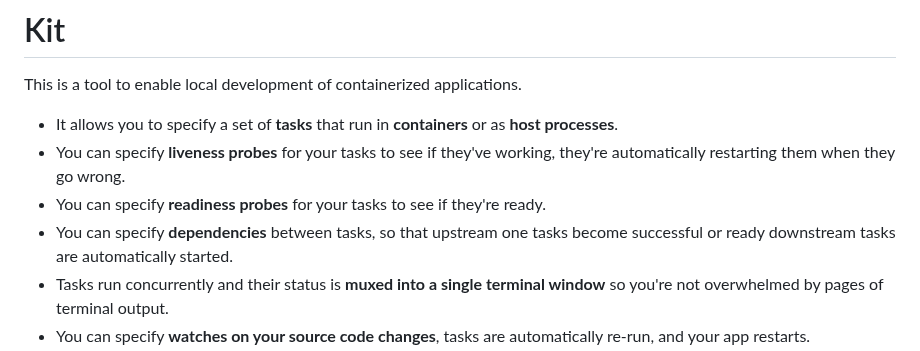
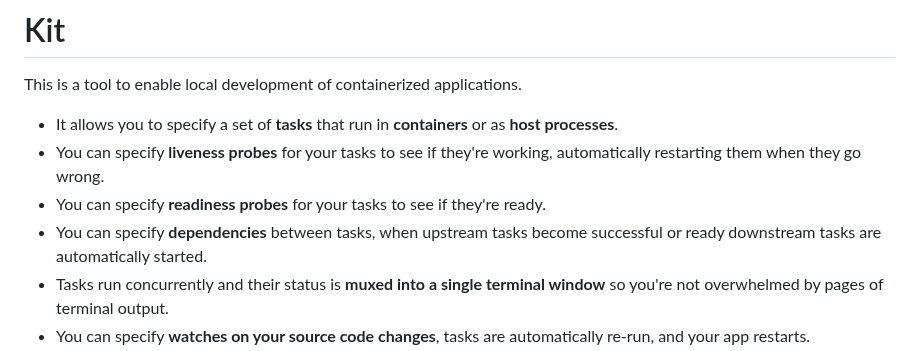
Before and after one commit to kitproj/kit, a Markdown page: README.md, the part around the change. Rendered like a GitHub page.

```diff
--- a/README.md
+++ b/README.md
@@ -3,10 +3,10 @@
 This is a tool to enable local development of containerized applications.
 
 - It allows you to specify a set of **tasks** that run in **containers** or as **host processes**.
-- You can specify **liveness probes** for your tasks to see if they've working, they're automatically restarting them
+- You can specify **liveness probes** for your tasks to see if they're working, automatically restarting them
   when they go wrong.
 - You can specify **readiness probes** for your tasks to see if they're ready.
-- You can specify **dependencies** between tasks, so that upstream one tasks become successful or ready downstream tasks
+- You can specify **dependencies** between tasks, when upstream tasks become successful or ready downstream tasks
   are automatically started.
 - Tasks run concurrently and their status is **muxed into a single terminal window** so you're not overwhelmed by
   pages of terminal output.
```
